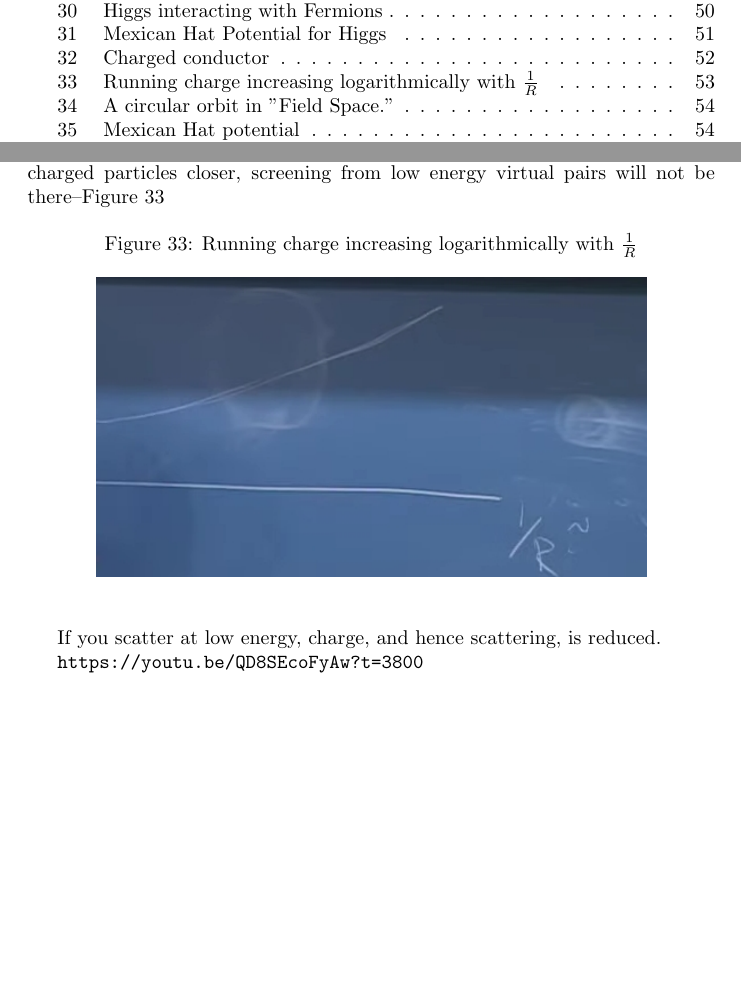
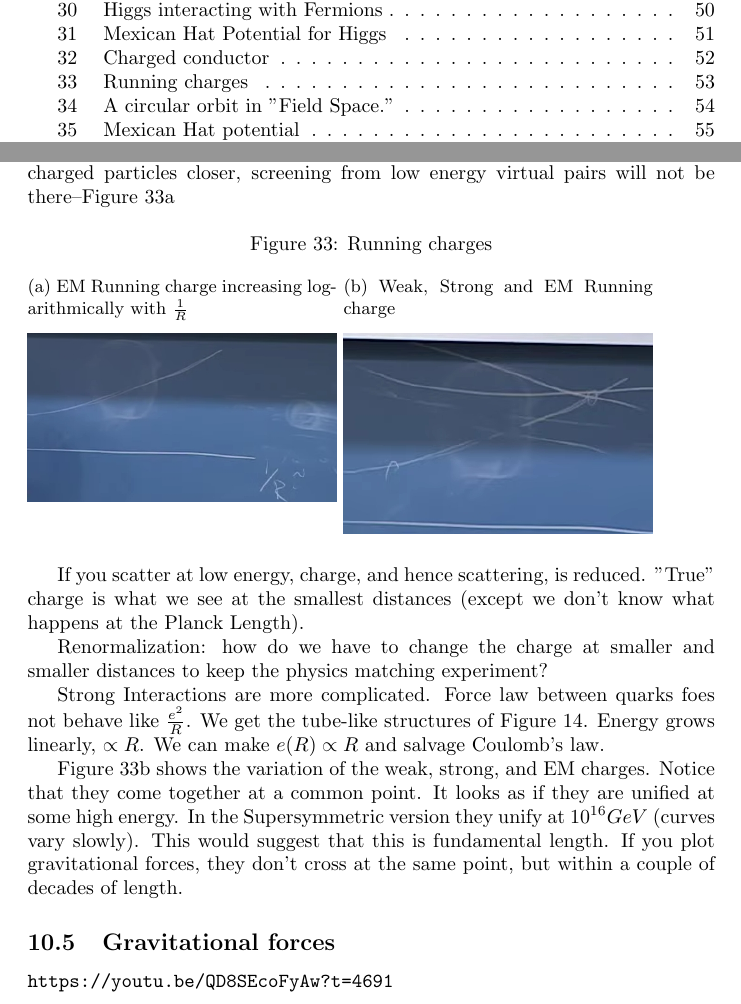
Before and after one commit to weka511/complexity, a LaTeX paper (tm/particles2.tex): two parts of pages 3 and 53 of 60 before the commit and two parts of pages 3 and 53 of 61 after it, joined at a grey line, cut so that both start at the same text, the shorter picture padded with empty space. Compiled offline with pdfLaTeX.

Commit message:
Starting of gravity

```diff
--- a/tm/particles2.tex
+++ b/tm/particles2.tex
@@ -1596,15 +1596,29 @@ Now consider a dielectric. Electrons are bound to atoms, but there is some movem
 Exactly this happens if QFT. Vacuum is basically a dielectric. Charge that is felt at a large distance is not the bare electric charge in Lagrangian. Separation between members of a virtual pair depends on virtual energy. As you bring charged particles closer, screening from low energy virtual pairs will not be there--Figure \ref{fig:2-10-effective-charge}
 
 \begin{figure}[H]
-	\begin{center}
-		\caption{Running charge increasing logarithmically with $\frac{1}{R}$}\label{fig:2-10-effective-charge}
-		\includegraphics[width=0.8\textwidth]{2-10-effective-charge}
-	\end{center}
-\end{figure}
-
-If you scatter at low energy, charge, and hence scattering, is reduced.
-
-\url{https://youtu.be/QD8SEcoFyAw?t=3800}
+	\caption{Running charges}
+	\begin{subfigure}{0.45\textwidth}
+		\caption{EM Running charge increasing logarithmically with $\frac{1}{R}$}\label{fig:2-10-effective-charge}
+		\includegraphics[width=\textwidth]{2-10-effective-charge}
+	\end{subfigure}
+	\begin{subfigure}{0.45\textwidth}
+		\caption{Weak, Strong and EM Running charge}\label{fig:2-10-effective-charge-esw}
+		\includegraphics[width=\textwidth]{2-10-effective-charge-esw}
+	\end{subfigure}
+\end{figure}
+
+If you scatter at low energy, charge, and hence scattering, is reduced. "True" charge is what we see at the smallest distances (except we don't know what happens at the Planck Length).
+
+Renormalization: how do we have to change the charge at smaller and smaller distances to keep the physics matching experiment?
+
+Strong Interactions are more complicated. Force law between quarks foes not behave like $\frac{e^2}{R}$. We get the tube-like structures of Figure \ref{fig:QCD:QED}. Energy grows linearly, $\propto R$. We can make $e(R) \propto R$ and salvage Coulomb's law.
+
+Figure \ref{fig:2-10-effective-charge-esw} shows the variation of the weak, strong, and EM charges. Notice that they come together at a common point. It looks as if they are unified at some high energy. In the Supersymmetric version they unify at $10^{16}GeV$ (curves vary slowly). This would suggest that this is fundamental length. If you plot gravitational forces, they don't cross at the same point, but within a couple of decades of length.
+
+\subsection{Gravitational forces}
+
+
+\url{https://youtu.be/QD8SEcoFyAw?t=4691}
 
 
 
```
Also changed, not shown: tm/figs/2-10-effective-charge-esw.jpg (added).
